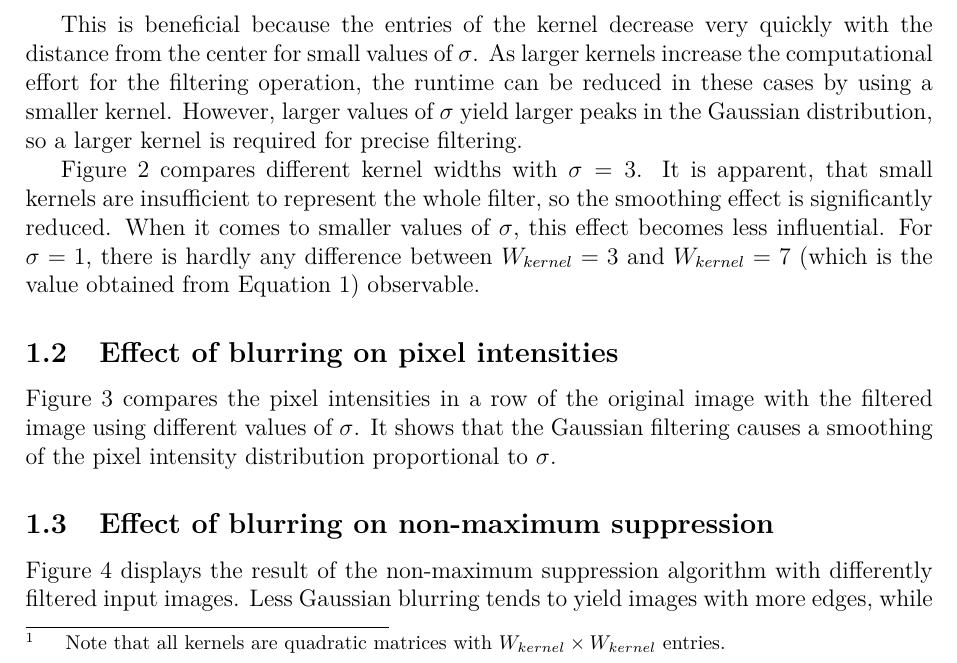
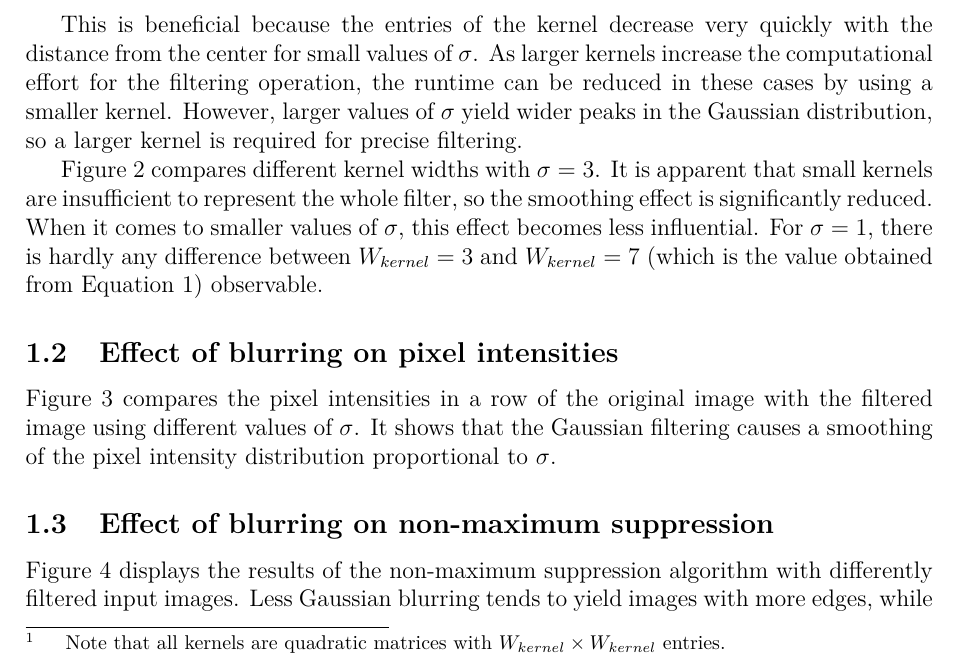
Before and after one commit to sevjaeg/machine-vision, a LaTeX problem sheet (exercise1/report/report.tex): part of page 2 of 10, cut so that both start at the same text. Compiled offline with pdfLaTeX.

Commit message:
exercise 1 finished

```diff
--- a/exercise1/report/report.tex
+++ b/exercise1/report/report.tex
@@ -75,10 +75,9 @@ W_{kernel} =  2 \cdot \textrm{round}(3 \sigma) + 1.
 \label{w_kernel}
 \end{equation}
 
-This is beneficial because the entries of the kernel decrease very quickly with the distance from the center for small values of $\sigma$. As larger kernels increase the computational effort for the filtering operation, the runtime can be reduced in these cases by using a smaller kernel. However, larger values of $\sigma$ yield larger peaks in the Gaussian distribution, so a larger kernel is required for precise filtering.
+This is beneficial because the entries of the kernel decrease very quickly with the distance from the center for small values of $\sigma$. As larger kernels increase the computational effort for the filtering operation, the runtime can be reduced in these cases by using a smaller kernel. However, larger values of $\sigma$ yield wider peaks in the Gaussian distribution, so a larger kernel is required for precise filtering.
 
-% TODO why do the effects occur?
-Figure \ref{kernel_sigma} compares different kernel widths with $\sigma=3$. It is apparent, that small kernels are insufficient to represent the whole filter, so the smoothing effect is significantly reduced. When it comes to smaller values of $\sigma$, this effect becomes less influential. For $\sigma=1$, there is hardly any difference between $W_{kernel} = 3$ and $W_{kernel} = 7$ (which is the value obtained from Equation \ref{w_kernel}) observable.
+Figure \ref{kernel_sigma} compares different kernel widths with $\sigma=3$. It is apparent that small kernels are insufficient to represent the whole filter, so the smoothing effect is significantly reduced. When it comes to smaller values of $\sigma$, this effect becomes less influential. For $\sigma=1$, there is hardly any difference between $W_{kernel} = 3$ and $W_{kernel} = 7$ (which is the value obtained from Equation \ref{w_kernel}) observable.
 
 \begin{figure} [h!]
 \begin{subfigure}[b]{0.3\textwidth}
@@ -137,7 +136,7 @@ Figure \ref{pixel_intensities} compares the pixel intensities in a row of the or
 
 \subsection{Effect of blurring on non-maximum suppression}
 
-Figure \ref{non_maximum} displays the result of the non-maximum suppression algorithm with differently filtered input images. Less Gaussian blurring tends to yield images with more edges, while stronger filtering (higher values of $\sigma$) eliminates noise and the less significant edges and results in images consisting of the most significant edges. This is reasonable, as the Sobel filter amplifies noise, which is cancelled by Gaussian blurring. Furthermore, stronger filtering reduces the intensity of the remaining edges.
+Figure \ref{non_maximum} displays the results of the non-maximum suppression algorithm with differently filtered input images. Less Gaussian blurring tends to yield images with more edges, while stronger filtering (higher values of $\sigma$) eliminates noise and the less significant edges and results in images consisting of the most significant edges. This is reasonable, as the Sobel filter amplifies noise, which is cancelled by Gaussian blurring. Furthermore, stronger filtering reduces the intensity of the remaining edges.
 
 \begin{figure} [h!]
 \begin{subfigure}[b]{0.22\textwidth}
```
Also changed, not shown: exercise1/report/report.tex (2 more changed lines).
